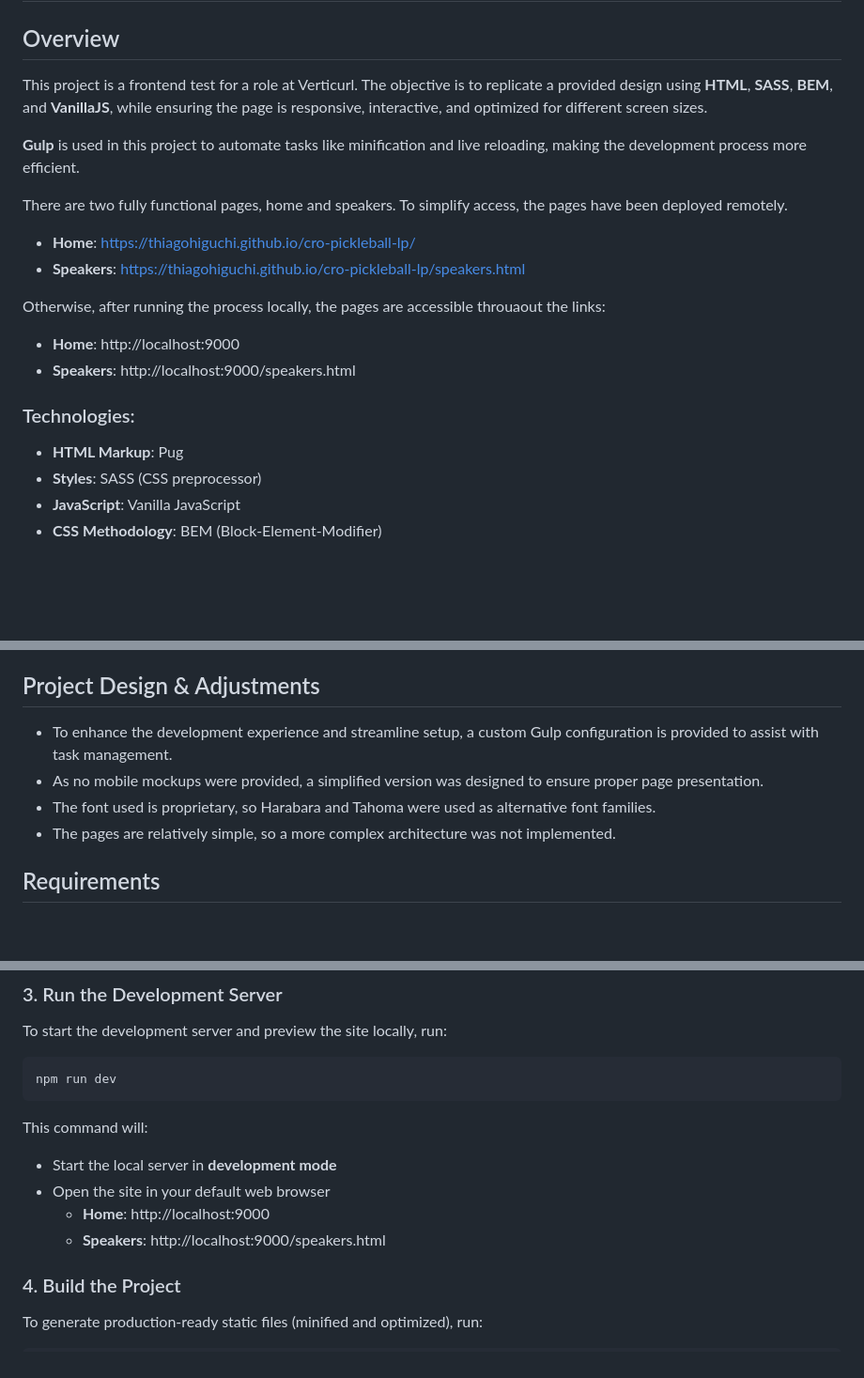
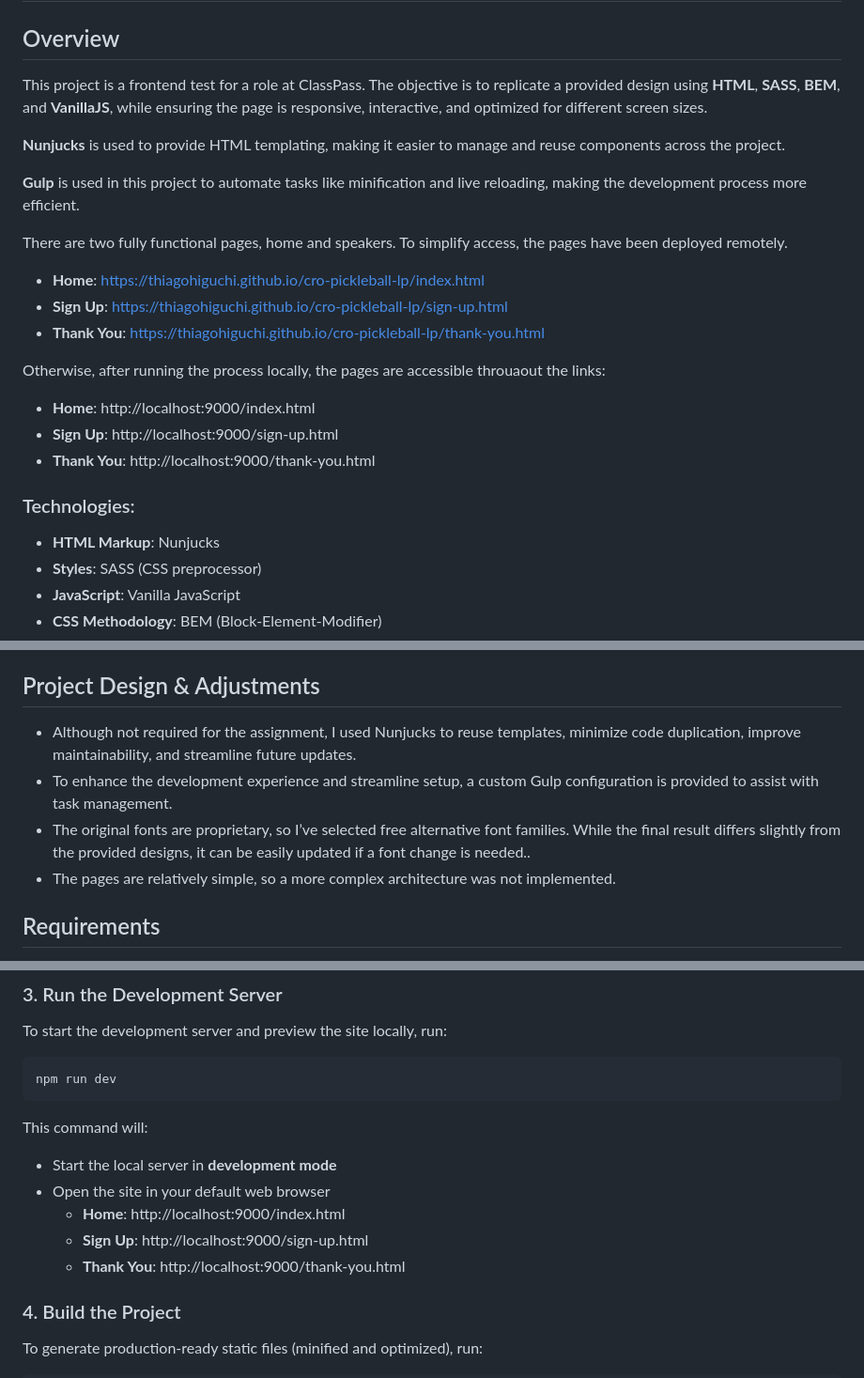
Before and after one commit to thiagohiguchi/cro-pickleball-lp, a Markdown page: README.md, 3 parts joined by grey strips. Shown: that part at 94% size. GitHub-like rendering; blank space fills up the shorter version.

```diff
--- a/README.md
+++ b/README.md
@@ -2,23 +2,27 @@
 
 ## Overview
 
-This project is a frontend test for a role at Verticurl. The objective is to replicate a provided design using **HTML**, **SASS**, **BEM**, and **VanillaJS**, while ensuring the page is responsive, interactive, and optimized for different screen sizes.
+This project is a frontend test for a role at ClassPass. The objective is to replicate a provided design using **HTML**, **SASS**, **BEM**, and **VanillaJS**, while ensuring the page is responsive, interactive, and optimized for different screen sizes.
+
+**Nunjucks** is used to provide HTML templating, making it easier to manage and reuse components across the project.
 
 **Gulp** is used in this project to automate tasks like minification and live reloading, making the development process more efficient.
 
 There are two fully functional pages, home and speakers. To simplify access, the pages have been deployed remotely.
 
-- **Home**: https://thiagohiguchi.github.io/cro-pickleball-lp/
-- **Speakers**: https://thiagohiguchi.github.io/cro-pickleball-lp/speakers.html
+- **Home**: https://thiagohiguchi.github.io/cro-pickleball-lp/index.html
+- **Sign Up**: https://thiagohiguchi.github.io/cro-pickleball-lp/sign-up.html
+- **Thank You**: https://thiagohiguchi.github.io/cro-pickleball-lp/thank-you.html
 
 Otherwise, after running the process locally, the pages are accessible throuaout the links:
 
-- **Home**: http://localhost:9000
-- **Speakers**: http://localhost:9000/speakers.html
+- **Home**: http://localhost:9000/index.html
+- **Sign Up**: http://localhost:9000/sign-up.html
+- **Thank You**: http://localhost:9000/thank-you.html
 
 ### Technologies:
 
-- **HTML Markup**: Pug
+- **HTML Markup**: Nunjucks
 - **Styles**: SASS (CSS preprocessor)
 - **JavaScript**: Vanilla JavaScript
 - **CSS Methodology**: BEM (Block-Element-Modifier)
@@ -33,9 +37,9 @@ Otherwise, after running the process locally, the pages are accessible throuaout
 
 ## Project Design & Adjustments
 
+- Although not required for the assignment, I used Nunjucks to reuse templates, minimize code duplication, improve maintainability, and streamline future updates.
 - To enhance the development experience and streamline setup, a custom Gulp configuration is provided to assist with task management.
-- As no mobile mockups were provided, a simplified version was designed to ensure proper page presentation.
-- The font used is proprietary, so Harabara and Tahoma were used as alternative font families.
+- The original fonts are proprietary, so I’ve selected free alternative font families. While the final result differs slightly from the provided designs, it can be easily updated if a font change is needed..
 - The pages are relatively simple, so a more complex architecture was not implemented.
 
 ## Requirements
@@ -84,8 +86,9 @@ This command will:
 
 - Start the local server in **development mode**
 - Open the site in your default web browser
-  - **Home**: http://localhost:9000
-  - **Speakers**: http://localhost:9000/speakers.html
+  - **Home**: http://localhost:9000/index.html
+  - **Sign Up**: http://localhost:9000/sign-up.html
+  - **Thank You**: http://localhost:9000/thank-you.html
 
 ### 4. Build the Project
 
```
Also changed, not shown: other parts of README.md (+2 -5 lines).
